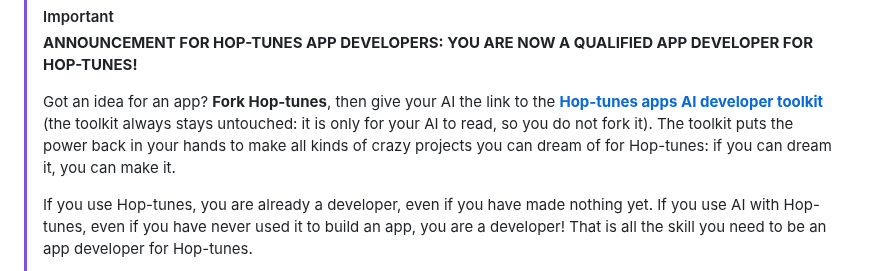
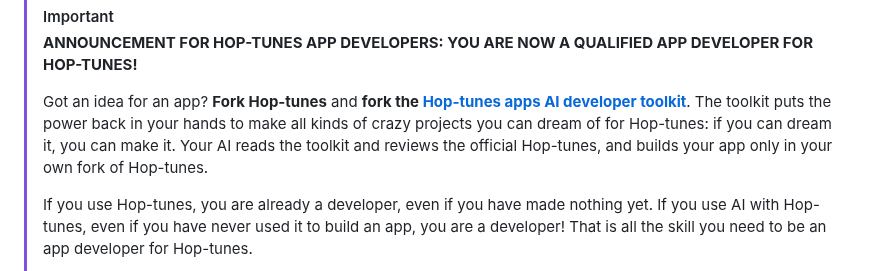
Before and after one commit to theStyleWithin/Hop-tunes, a Markdown page: README.md, the part around the change. GitHub-like rendering.

Commit message:
README: the announcement says fork both Hop-tunes and the toolkit again; the AI builds only in your Hop-tunes fork
Co-Authored-By: Claude Sonnet 5.5 <noreply@anthropic.com>
Claude-Session: https://claude.ai/code/session_01GMd3b341njb6ygsaHfSCKD

```diff
--- a/README.md
+++ b/README.md
@@ -12,9 +12,9 @@
 > [!IMPORTANT]
 > **ANNOUNCEMENT FOR HOP-TUNES APP DEVELOPERS: YOU ARE NOW A QUALIFIED APP DEVELOPER FOR HOP-TUNES!**
 >
-> Got an idea for an app? **Fork Hop-tunes**, then give your AI the link to the **[Hop-tunes apps AI developer toolkit](https://github.com/theStyleWithin/Hoptunes-apps-AI-dev-toolkit)**
-> (the toolkit always stays untouched: it is only for your AI to read, so you do not fork it). The toolkit puts the power back in your hands to make all kinds of
-> crazy projects you can dream of for Hop-tunes: if you can dream it, you can make it.
+> Got an idea for an app? **Fork Hop-tunes** and **fork the [Hop-tunes apps AI developer toolkit](https://github.com/theStyleWithin/Hoptunes-apps-AI-dev-toolkit)**.
+> The toolkit puts the power back in your hands to make all kinds of crazy projects you can dream of for Hop-tunes: if you can dream it, you can make it.
+> Your AI reads the toolkit and reviews the official Hop-tunes, and builds your app only in your own fork of Hop-tunes.
 >
 > If you use Hop-tunes, you are already a developer, even if you have made nothing yet. If you use AI with Hop-tunes, even if you have never used it to build
 > an app, you are a developer! That is all the skill you need to be an app developer for Hop-tunes.
```
